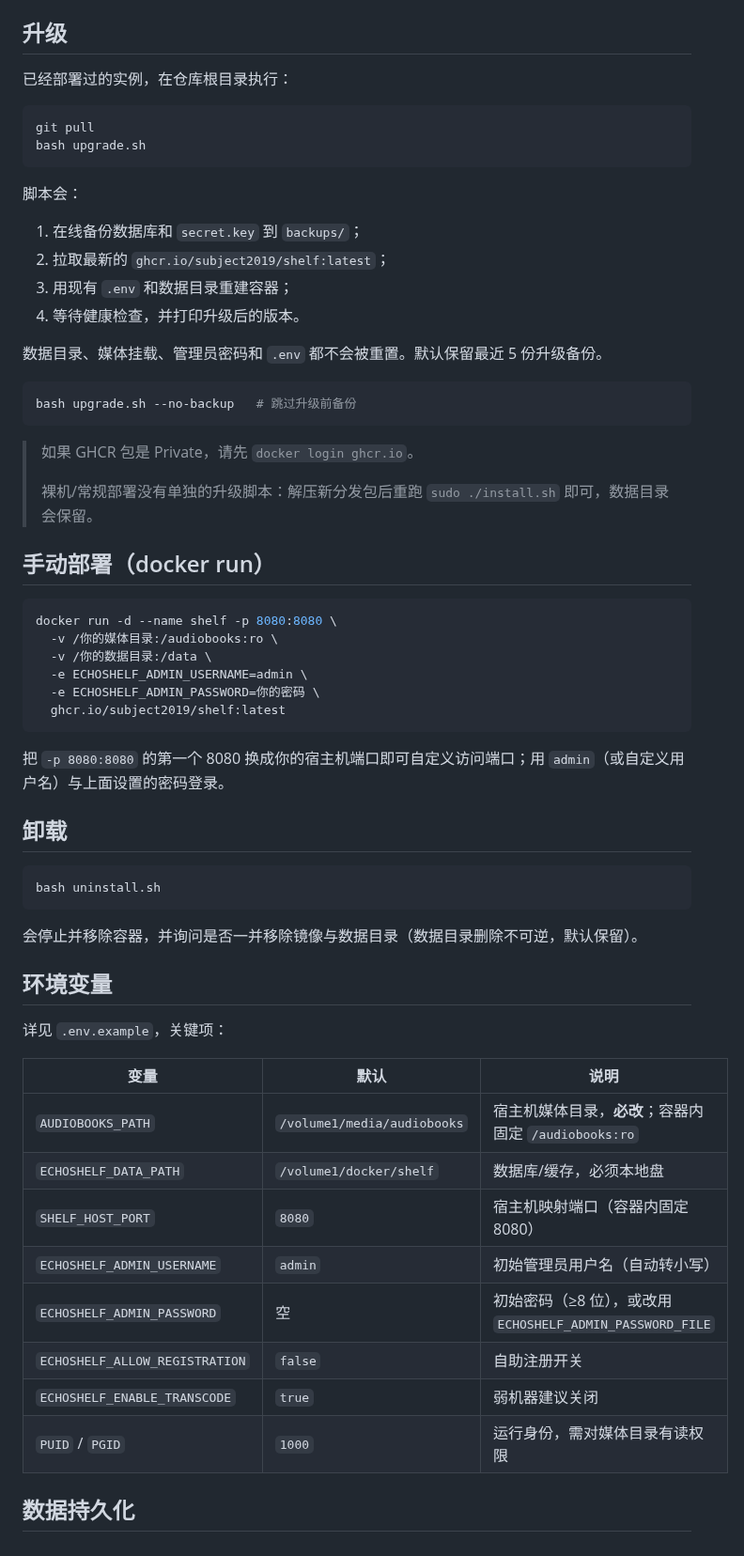
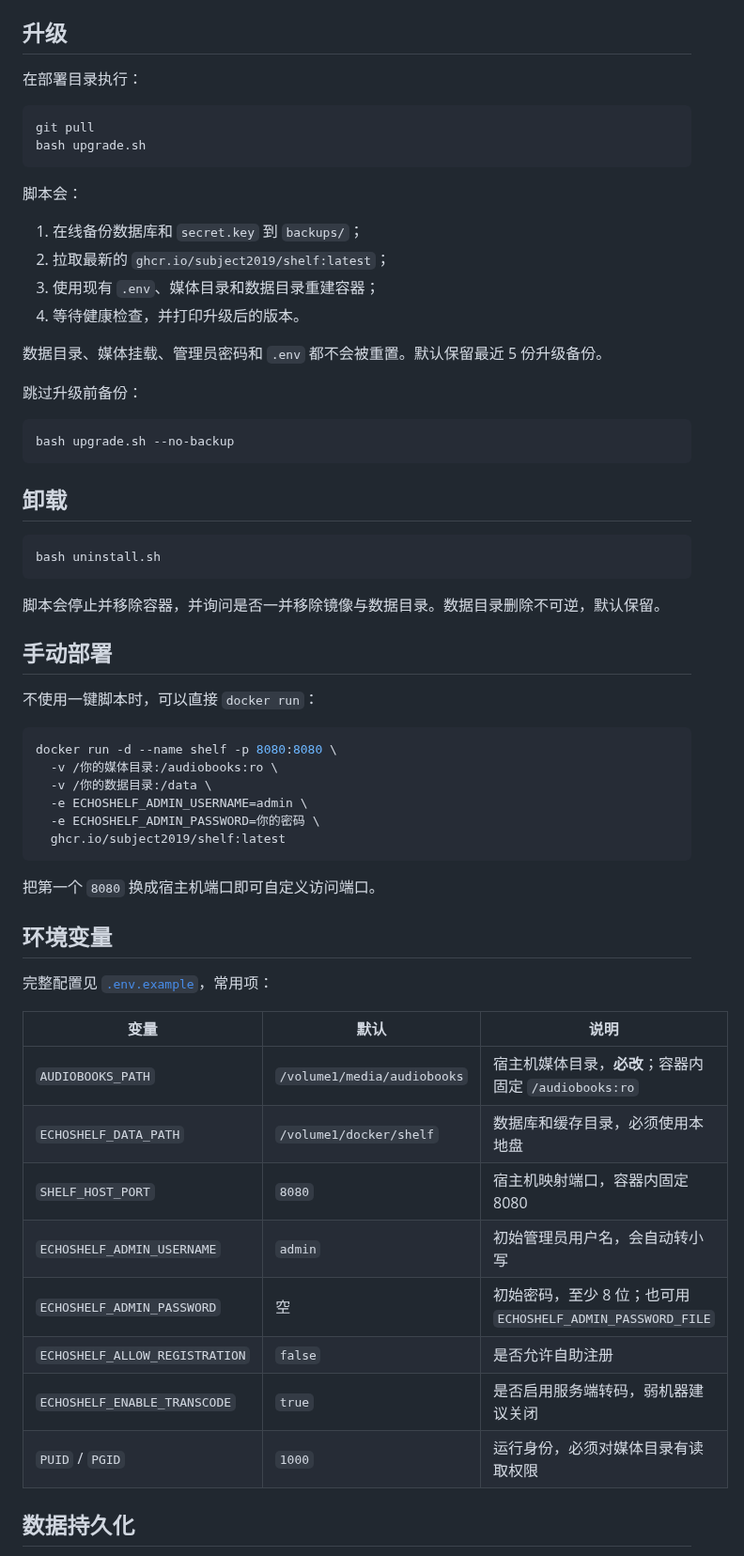
Before and after one commit to Subject2019/shelf-docker, a Markdown page: README.md, the part around one of its changes. Shown at 94% size. Rendered like a GitHub page.

````diff
--- a/README.md
+++ b/README.md
@@ -97,7 +145,7 @@ bash install.sh
 
 ## 升级
 
-已经部署过的实例，在仓库根目录执行：
+在部署目录执行：
 
 ```bash
 git pull
@@ -108,20 +156,28 @@ bash upgrade.sh
 
 1. 在线备份数据库和 `secret.key` 到 `backups/`；
 2. 拉取最新的 `ghcr.io/subject2019/shelf:latest`；
-3. 用现有 `.env` 和数据目录重建容器；
+3. 使用现有 `.env`、媒体目录和数据目录重建容器；
 4. 等待健康检查，并打印升级后的版本。
 
 数据目录、媒体挂载、管理员密码和 `.env` 都不会被重置。默认保留最近 5 份升级备份。
 
+跳过升级前备份：
+
 ```bash
-bash upgrade.sh --no-backup   # 跳过升级前备份
+bash upgrade.sh --no-backup
 ```
 
-> 如果 GHCR 包是 Private，请先 `docker login ghcr.io`。
->
-> 裸机/常规部署没有单独的升级脚本：解压新分发包后重跑 `sudo ./install.sh` 即可，数据目录会保留。
+## 卸载
 
-## 手动部署（docker run）
+```bash
+bash uninstall.sh
+```
+
+脚本会停止并移除容器，并询问是否一并移除镜像与数据目录。数据目录删除不可逆，默认保留。
+
+## 手动部署
+
+不使用一键脚本时，可以直接 `docker run`：
 
 ```bash
 docker run -d --name shelf -p 8080:8080 \
@@ -131,30 +187,23 @@ docker run -d --name shelf -p 8080:8080 \
   -e ECHOSHELF_ADMIN_PASSWORD=你的密码 \
   ghcr.io/subject2019/shelf:latest
 ```
-把 `-p 8080:8080` 的第一个 8080 换成你的宿主机端口即可自定义访问端口；用 `admin`（或自定义用户名）与上面设置的密码登录。
 
-## 卸载
-
-```bash
-bash uninstall.sh
-```
-
-会停止并移除容器，并询问是否一并移除镜像与数据目录（数据目录删除不可逆，默认保留）。
+把第一个 `8080` 换成宿主机端口即可自定义访问端口。
 
 ## 环境变量
 
-详见 `.env.example`，关键项：
+完整配置见 [`.env.example`](./.env.example)，常用项：
 
 | 变量 | 默认 | 说明 |
 |---|---|---|
 | `AUDIOBOOKS_PATH` | `/volume1/media/audiobooks` | 宿主机媒体目录，**必改**；容器内固定 `/audiobooks:ro` |
-| `ECHOSHELF_DATA_PATH` | `/volume1/docker/shelf` | 数据库/缓存，必须本地盘 |
-| `SHELF_HOST_PORT` | `8080` | 宿主机映射端口（容器内固定 8080） |
-| `ECHOSHELF_ADMIN_USERNAME` | `admin` | 初始管理员用户名（自动转小写） |
-| `ECHOSHELF_ADMIN_PASSWORD` | 空 | 初始密码（≥8 位），或改用 `ECHOSHELF_ADMIN_PASSWORD_FILE` |
-| `ECHOSHELF_ALLOW_REGISTRATION` | `false` | 自助注册开关 |
-| `ECHOSHELF_ENABLE_TRANSCODE` | `true` | 弱机器建议关闭 |
-| `PUID` / `PGID` | `1000` | 运行身份，需对媒体目录有读权限 |
+| `ECHOSHELF_DATA_PATH` | `/volume1/docker/shelf` | 数据库和缓存目录，必须使用本地盘 |
+| `SHELF_HOST_PORT` | `8080` | 宿主机映射端口，容器内固定 8080 |
+| `ECHOSHELF_ADMIN_USERNAME` | `admin` | 初始管理员用户名，会自动转小写 |
+| `ECHOSHELF_ADMIN_PASSWORD` | 空 | 初始密码，至少 8 位；也可用 `ECHOSHELF_ADMIN_PASSWORD_FILE` |
+| `ECHOSHELF_ALLOW_REGISTRATION` | `false` | 是否允许自助注册 |
+| `ECHOSHELF_ENABLE_TRANSCODE` | `true` | 是否启用服务端转码，弱机器建议关闭 |
+| `PUID` / `PGID` | `1000` | 运行身份，必须对媒体目录有读取权限 |
 
 ## 数据持久化
 
````
Also changed, not shown: other parts of README.md (+143 -52 lines), assets/shelf-logo.png (added).
